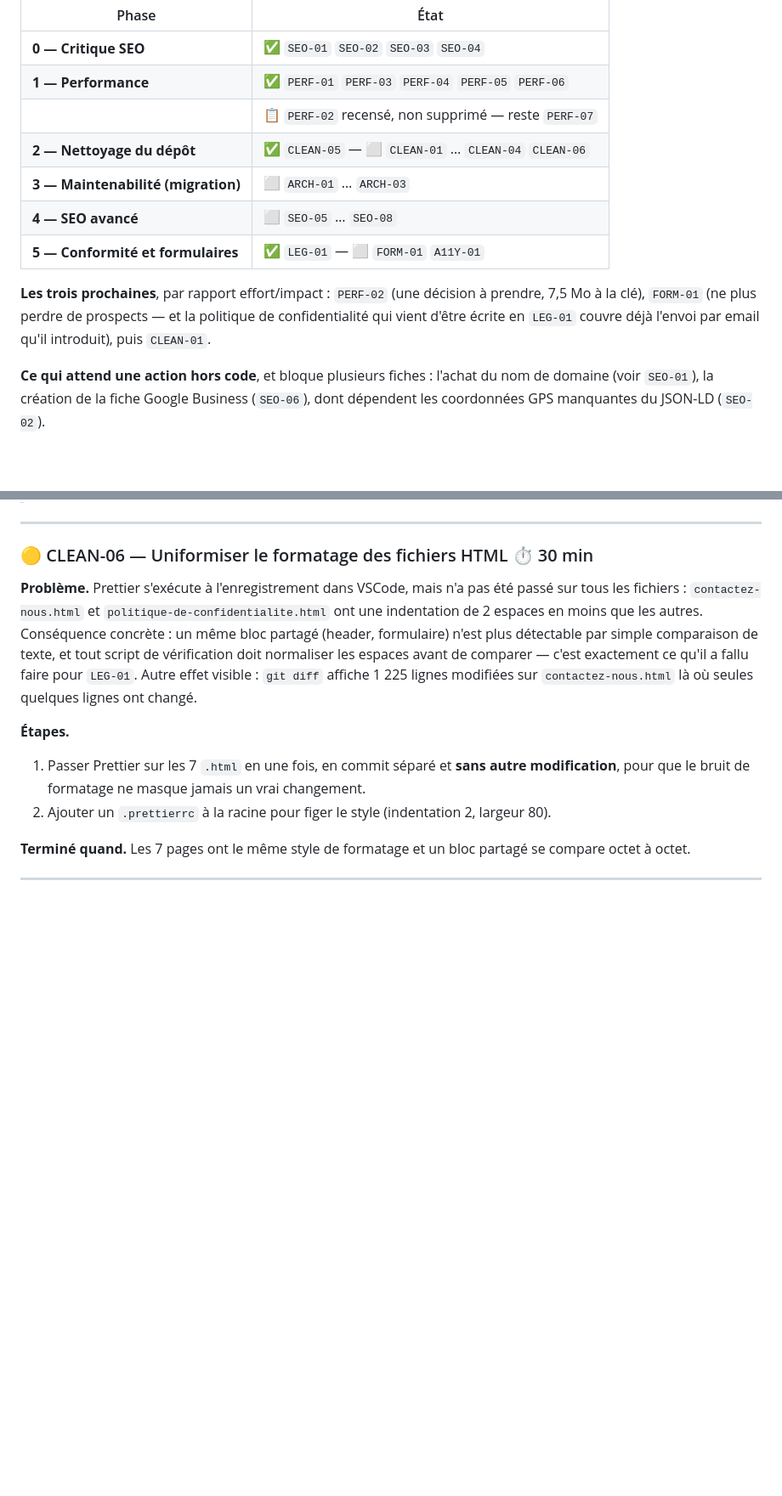
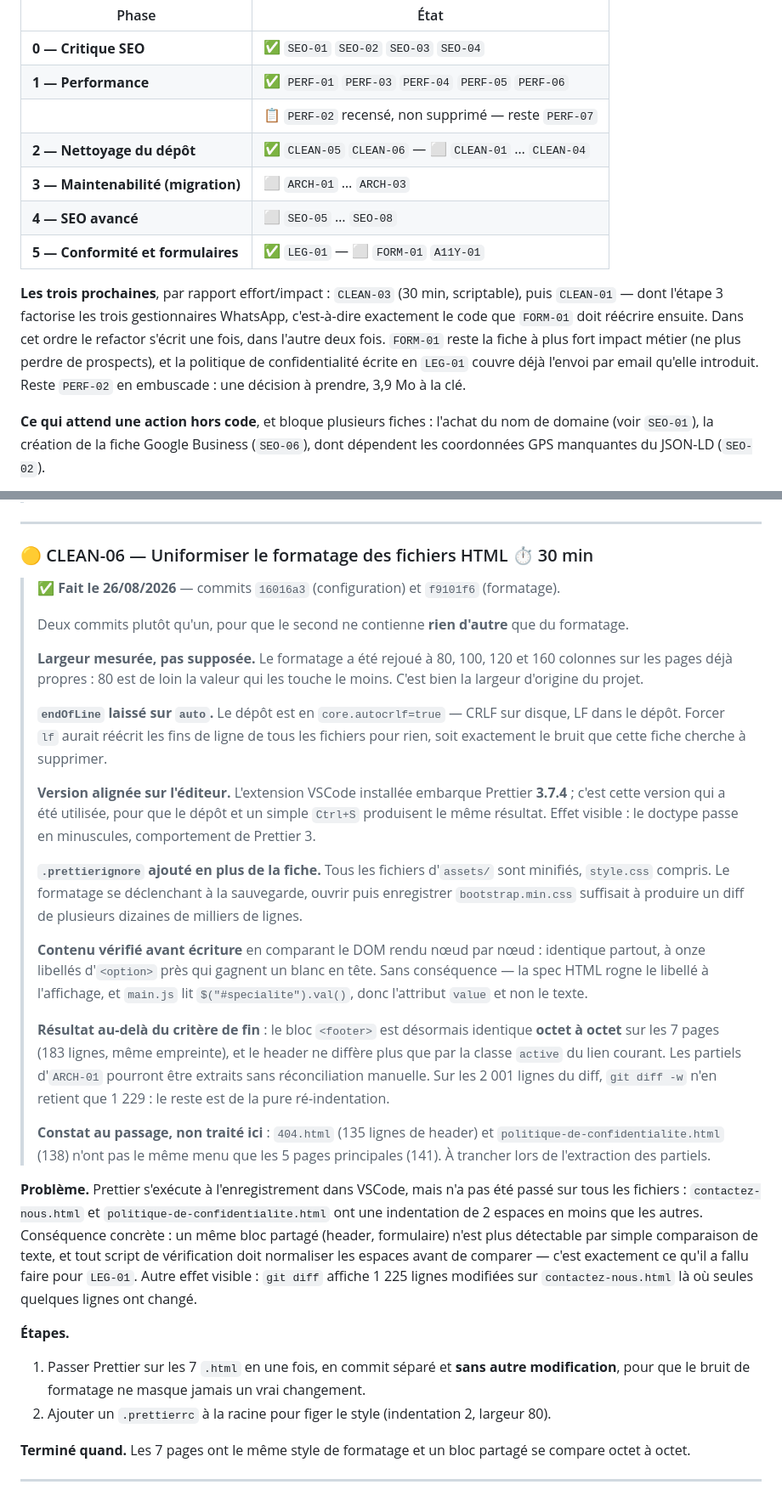
Before and after one commit to Hicham-O-Sfh/Didactica, a Markdown page: TODO.md, 2 parts joined by grey strips. Shown at 85% size. Rendered like a GitHub page; blank space fills up the shorter version.

Commit message:
Mettre TODO.md à jour : CLEAN-06 terminée, ordre d'exécution revu
La fiche CLEAN-06 est marquée faite, avec le détail de ce que la mise en œuvre
a appris et qui n'était pas dans l'énoncé : la largeur de 80 colonnes a été
mesurée et non supposée, endOfLine doit rester sur "auto" à cause de
core.autocrlf, la version de Prettier a été alignée sur celle de l'extension
VSCode, et un .prettierignore s'est imposé pour protéger les fichiers minifiés.

Le tableau d'état et le diagramme d'ordre d'exécution dataient du 17/08 et ne
reflétaient plus LEG-01 ni CLEAN-05. Le diagramme explicite désormais pourquoi
CLEAN-03 puis CLEAN-01 passent avant FORM-01 : l'étape 3 de CLEAN-01 factorise
les trois gestionnaires WhatsApp, c'est-à-dire le code même que FORM-01 doit
réécrire. Dans cet ordre le refactor s'écrit une fois, dans l'autre deux fois.

Corrigé au passage : le paragraphe « les trois prochaines » annonçait 7,5 Mo
pour PERF-02 alors que l'inventaire de la fiche elle-même conclut à 3,9 Mo.

```diff
--- a/TODO.md
+++ b/TODO.md
@@ -25,14 +25,17 @@ de `PERF-07`.
 | **0 — Critique SEO**               | ✅ `SEO-01` `SEO-02` `SEO-03` `SEO-04`               |
 | **1 — Performance**                | ✅ `PERF-01` `PERF-03` `PERF-04` `PERF-05` `PERF-06` |
 |                                    | 📋 `PERF-02` recensé, non supprimé — reste `PERF-07` |
-| **2 — Nettoyage du dépôt**         | ✅ `CLEAN-05` — ⬜ `CLEAN-01` … `CLEAN-04` `CLEAN-06` |
+| **2 — Nettoyage du dépôt**         | ✅ `CLEAN-05` `CLEAN-06` — ⬜ `CLEAN-01` … `CLEAN-04` |
 | **3 — Maintenabilité (migration)** | ⬜ `ARCH-01` … `ARCH-03`                             |
 | **4 — SEO avancé**                 | ⬜ `SEO-05` … `SEO-08`                               |
 | **5 — Conformité et formulaires**  | ✅ `LEG-01` — ⬜ `FORM-01` `A11Y-01`                 |
 
-**Les trois prochaines**, par rapport effort/impact : `PERF-02` (une décision à prendre, 7,5 Mo à
-la clé), `FORM-01` (ne plus perdre de prospects — et la politique de confidentialité qui vient
-d'être écrite en `LEG-01` couvre déjà l'envoi par email qu'il introduit), puis `CLEAN-01`.
+**Les trois prochaines**, par rapport effort/impact : `CLEAN-03` (30 min, scriptable), puis
+`CLEAN-01` — dont l'étape 3 factorise les trois gestionnaires WhatsApp, c'est-à-dire exactement le
+code que `FORM-01` doit réécrire ensuite. Dans cet ordre le refactor s'écrit une fois, dans l'autre
+deux fois. `FORM-01` reste la fiche à plus fort impact métier (ne plus perdre de prospects), et la
+politique de confidentialité écrite en `LEG-01` couvre déjà l'envoi par email qu'elle introduit.
+Reste `PERF-02` en embuscade : une décision à prendre, 3,9 Mo à la clé.
 
 **Ce qui attend une action hors code**, et bloque plusieurs fiches : l'achat du nom de domaine
 (voir `SEO-01`), la création de la fiche Google Business (`SEO-06`), dont dépendent les
@@ -872,6 +875,41 @@ effort/bénéfice y est nettement moins bon que sur les images et les polices.
 
 ### 🟡 CLEAN-06 — Uniformiser le formatage des fichiers HTML ⏱️ 30 min
 
+> ✅ **Fait le 26/08/2026** — commits `16016a3` (configuration) et `f9101f6` (formatage).
+>
+> Deux commits plutôt qu'un, pour que le second ne contienne **rien d'autre** que du formatage.
+>
+> **Largeur mesurée, pas supposée.** Le formatage a été rejoué à 80, 100, 120 et 160 colonnes sur
+> les pages déjà propres : 80 est de loin la valeur qui les touche le moins. C'est bien la largeur
+> d'origine du projet.
+>
+> **`endOfLine` laissé sur `auto`.** Le dépôt est en `core.autocrlf=true` — CRLF sur disque, LF
+> dans le dépôt. Forcer `lf` aurait réécrit les fins de ligne de tous les fichiers pour rien,
+> soit exactement le bruit que cette fiche cherche à supprimer.
+>
+> **Version alignée sur l'éditeur.** L'extension VSCode installée embarque Prettier **3.7.4** ;
+> c'est cette version qui a été utilisée, pour que le dépôt et un simple `Ctrl+S` produisent le
+> même résultat. Effet visible : le doctype passe en minuscules, comportement de Prettier 3.
+>
+> **`.prettierignore` ajouté en plus de la fiche.** Tous les fichiers d'`assets/` sont minifiés,
+> `style.css` compris. Le formatage se déclenchant à la sauvegarde, ouvrir puis enregistrer
+> `bootstrap.min.css` suffisait à produire un diff de plusieurs dizaines de milliers de lignes.
+>
+> **Contenu vérifié avant écriture** en comparant le DOM rendu nœud par nœud : identique partout,
+> à onze libellés d'`<option>` près qui gagnent un blanc en tête. Sans conséquence — la spec HTML
+> rogne le libellé à l'affichage, et `main.js` lit `$("#specialite").val()`, donc l'attribut
+> `value` et non le texte.
+>
+> **Résultat au-delà du critère de fin** : le bloc `<footer>` est désormais identique **octet à
+> octet** sur les 7 pages (183 lignes, même empreinte), et le header ne diffère plus que par la
+> classe `active` du lien courant. Les partiels d'`ARCH-01` pourront être extraits sans
+> réconciliation manuelle. Sur les 2 001 lignes du diff, `git diff -w` n'en retient que 1 229 :
+> le reste est de la pure ré-indentation.
+>
+> **Constat au passage, non traité ici** : `404.html` (135 lignes de header) et
+> `politique-de-confidentialite.html` (138) n'ont pas le même menu que les 5 pages principales
+> (141). À trancher lors de l'extraction des partiels.
+
 **Problème.** Prettier s'exécute à l'enregistrement dans VSCode, mais n'a pas été passé sur tous les
 fichiers : `contactez-nous.html` et `politique-de-confidentialite.html` ont une indentation de 2
 espaces en moins que les autres. Conséquence concrète : un même bloc partagé (header, formulaire)
```
Also changed, not shown: other parts of TODO.md (+16 -3 lines).
